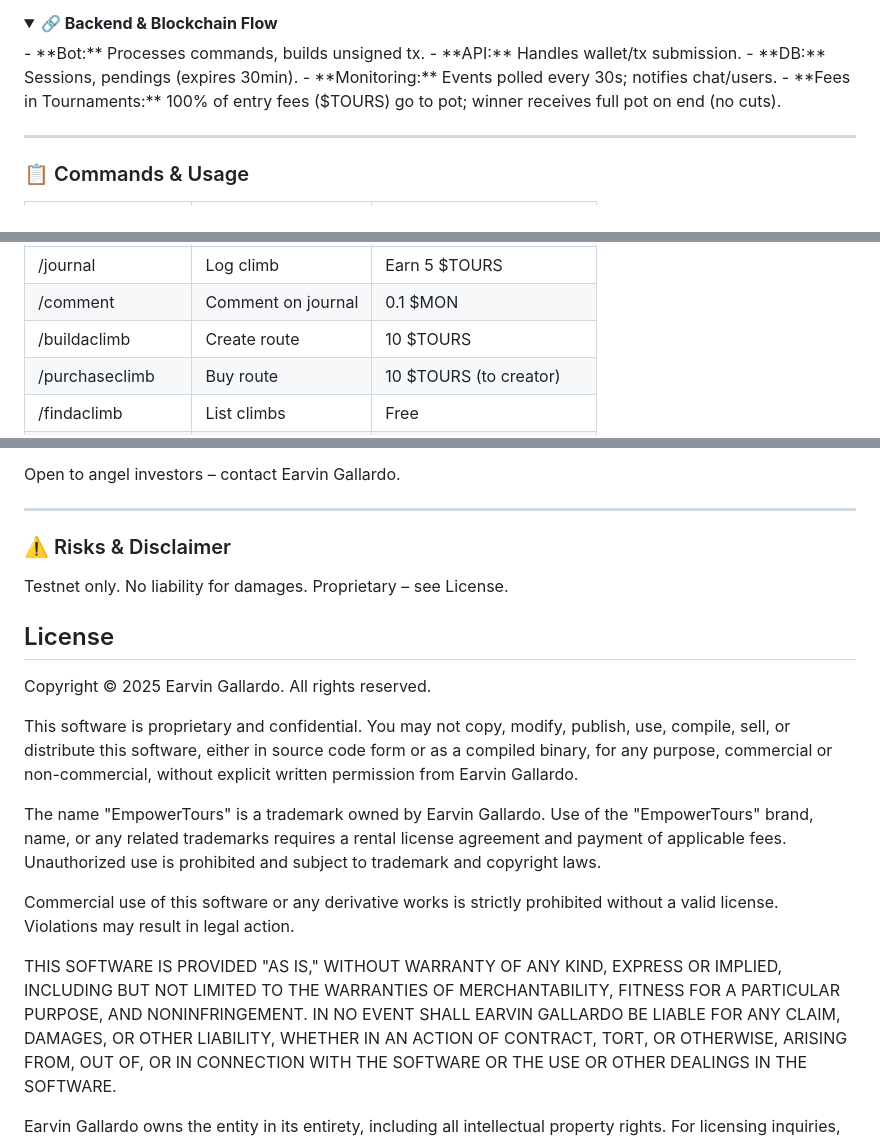
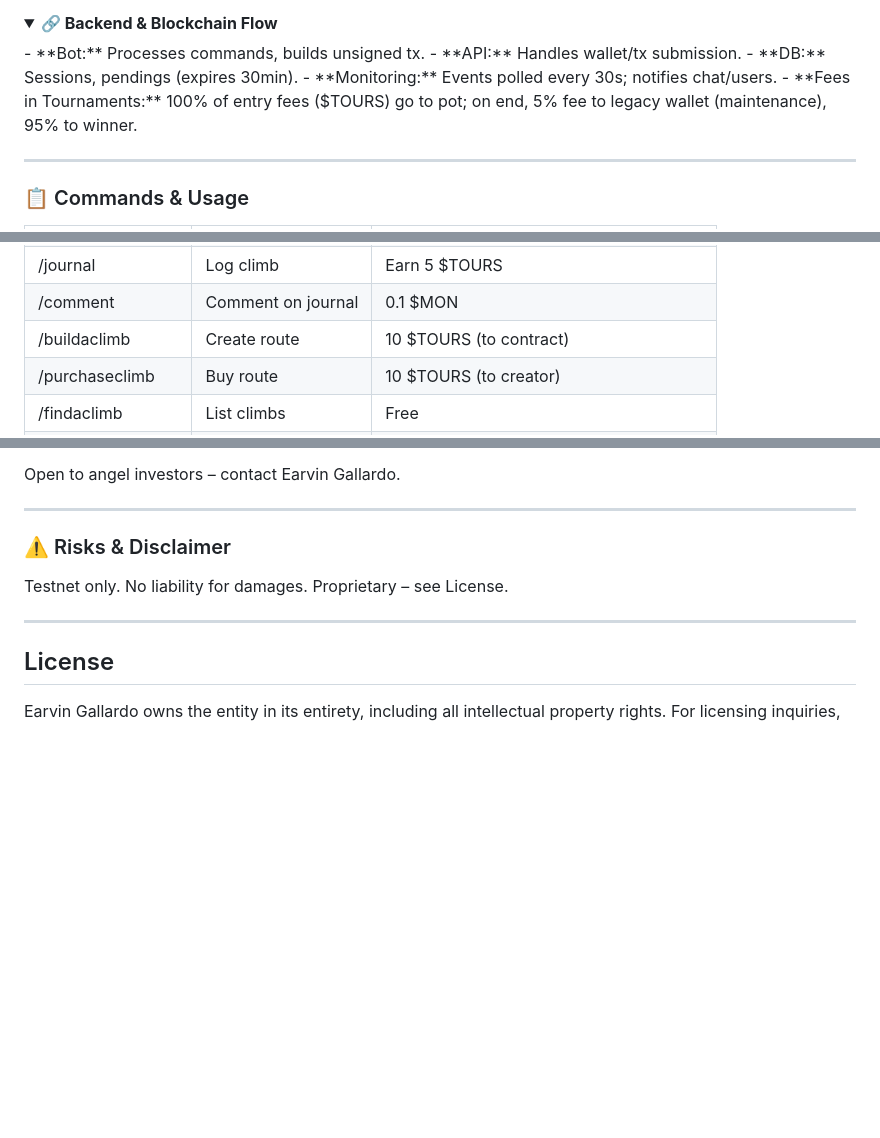
Before and after one commit to EmpowerTours/version2, a Markdown page: README.md, 3 parts joined by grey strips. GitHub-like rendering; folded sections open; blank space fills up the shorter version.

```diff
--- a/README.md
+++ b/README.md
@@ -71,7 +97,7 @@ Faucet $MON: [Monad Faucet](https://testnet.monad.xyz/faucet)
 - **API:** Handles wallet/tx submission.
 - **DB:** Sessions, pendings (expires 30min).
 - **Monitoring:** Events polled every 30s; notifies chat/users.
-- **Fees in Tournaments:** 100% of entry fees ($TOURS) go to pot; winner receives full pot on end (no cuts).
+- **Fees in Tournaments:** 100% of entry fees ($TOURS) go to pot; on end, 5% fee to legacy wallet (maintenance), 95% to winner.
 </details>
 
 ---
@@ -129,7 +155,7 @@ Faucet $MON: [Monad Faucet](https://testnet.monad.xyz/faucet)
     <tr style="background-color: #f9f9f9;">
       <td>/buildaclimb <name> <difficulty></td>
       <td>Create route</td>
-      <td>10 $TOURS</td>
+      <td>10 $TOURS (to contract)</td>
     </tr>
     <tr>
       <td>/purchaseclimb <id></td>
@@ -230,16 +257,8 @@ Open to angel investors – contact Earvin Gallardo.
 ### ⚠️ Risks & Disclaimer
 Testnet only. No liability for damages. Proprietary – see License.
 
+---
+
 ## License
 
-Copyright © 2025 Earvin Gallardo. All rights reserved.
-
-This software is proprietary and confidential. You may not copy, modify, publish, use, compile, sell, or distribute this software, either in source code form or as a compiled binary, for any purpose, commercial or non-commercial, without explicit written permission from Earvin Gallardo.
-
-The name "EmpowerTours" is a trademark owned by Earvin Gallardo. Use of the "EmpowerTours" brand, name, or any related trademarks requires a rental license agreement and payment of applicable fees. Unauthorized use is prohibited and subject to trademark and copyright laws.
-
-Commercial use of this software or any derivative works is strictly prohibited without a valid license. Violations may result in legal action.
-
-THIS SOFTWARE IS PROVIDED "AS IS," WITHOUT WARRANTY OF ANY KIND, EXPRESS OR IMPLIED, INCLUDING BUT NOT LIMITED TO THE WARRANTIES OF MERCHANTABILITY, FITNESS FOR A PARTICULAR PURPOSE, AND NONINFRINGEMENT. IN NO EVENT SHALL EARVIN GALLARDO BE LIABLE FOR ANY CLAIM, DAMAGES, OR OTHER LIABILITY, WHETHER IN AN ACTION OF CONTRACT, TORT, OR OTHERWISE, ARISING FROM, OUT OF, OR IN CONNECTION WITH THE SOFTWARE OR THE USE OR OTHER DEALINGS IN THE SOFTWARE.
-
 Earvin Gallardo owns the entity in its entirety, including all intellectual property rights. For licensing inquiries, investment opportunities, or permissions, contact Earvin Gallardo directly.
```
Also changed, not shown: other parts of README.md (+33 -5 lines).
